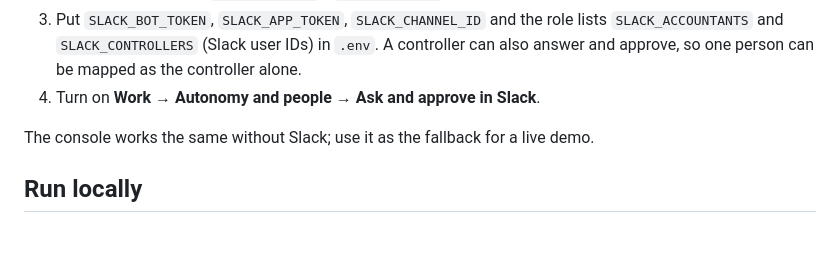
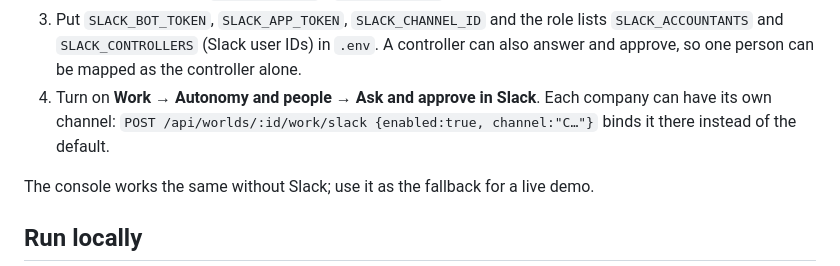
Before and after one commit to akin-bh/gram, a Markdown page: readme.md, the part around the change. Rendered like a GitHub page; blank space fills up the shorter version.

Commit message:
Name the per-company Slack channels in the readme and the judging note
Co-Authored-By: Claude Fable 5.1 <noreply@anthropic.com>

```diff
--- a/readme.md
+++ b/readme.md
@@ -150,7 +150,7 @@ Setup:
 1. Create the app from [`docs/slack-app-manifest.yaml`](docs/slack-app-manifest.yaml) and install it to your workspace.
 2. Under **Basic Information → App-Level Tokens**, generate a token with `connections:write`. The bot joins the bound channel itself (`channels:join`); `/invite @gram` also works.
 3. Put `SLACK_BOT_TOKEN`, `SLACK_APP_TOKEN`, `SLACK_CHANNEL_ID` and the role lists `SLACK_ACCOUNTANTS` and `SLACK_CONTROLLERS` (Slack user IDs) in `.env`. A controller can also answer and approve, so one person can be mapped as the controller alone.
-4. Turn on **Work → Autonomy and people → Ask and approve in Slack**.
+4. Turn on **Work → Autonomy and people → Ask and approve in Slack**. Each company can have its own channel: `POST /api/worlds/:id/work/slack {enabled:true, channel:"C…"}` binds it there instead of the default.
 
 The console works the same without Slack; use it as the fallback for a live demo.
 
```
Also changed, not shown: docs/judging.md (+1 -1 lines).
